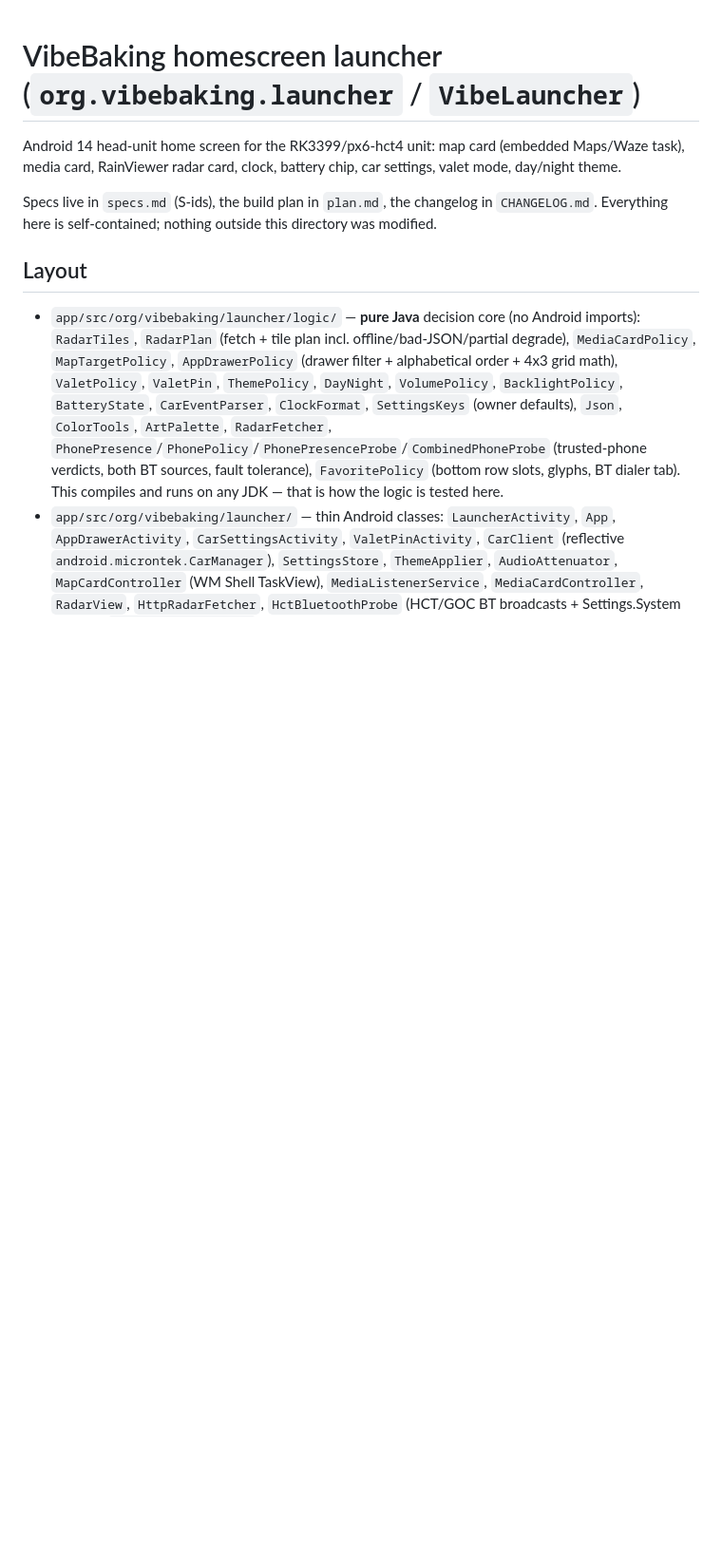
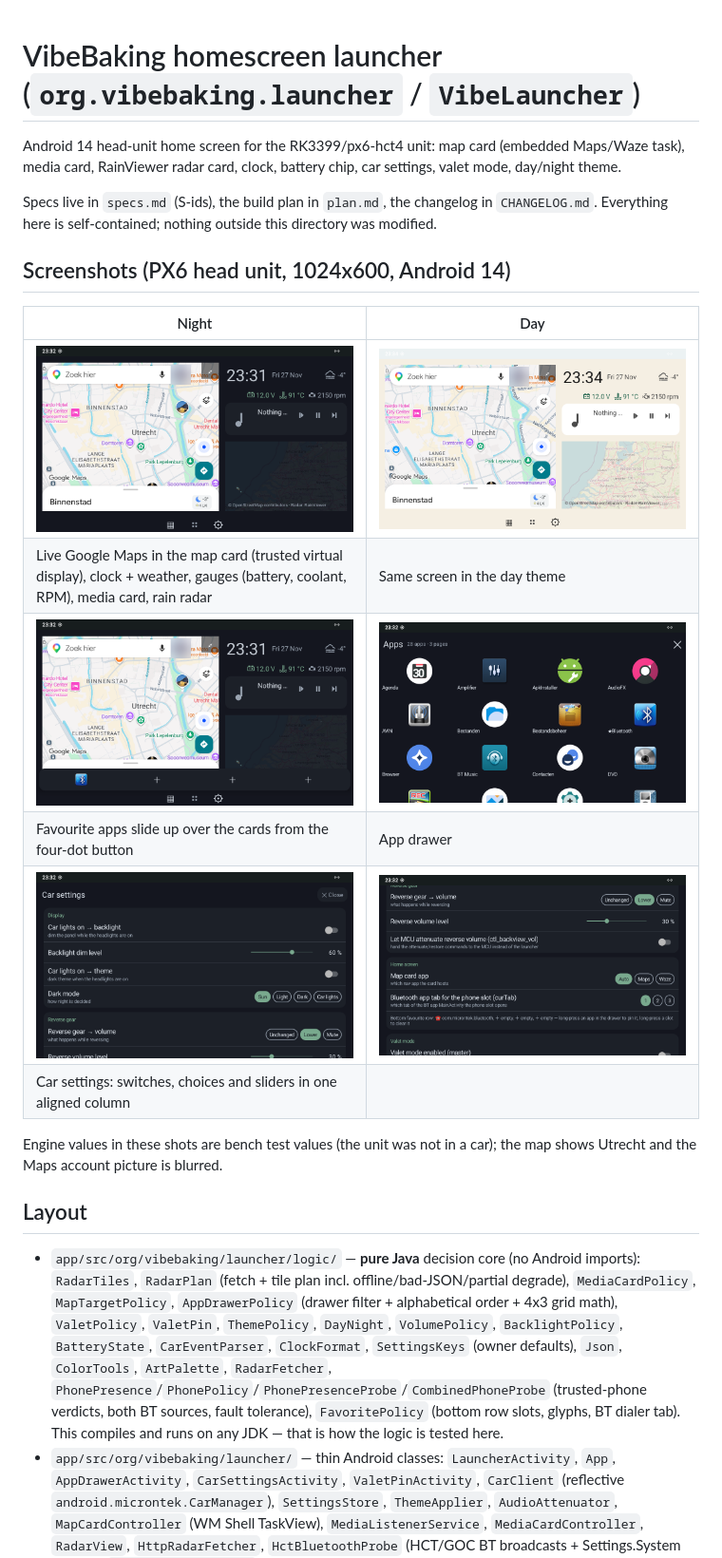
Before and after one commit to switchboy/VibeBakingFirmware, a Markdown page: homescreen/README.md, the part around the change. Shown at 95% size. GitHub-like rendering; pictures changed too: docs/screenshots/app-drawer.png (added), docs/screenshots/favourites.png (added), docs/screenshots/home-day.png (added); blank space fills up the shorter version.

Commit message:
Launcher screenshots for the repo (night/day home, favourites, drawer, settings); Maps avatar blurred, map on a neutral location

```diff
--- a/homescreen/README.md
+++ b/homescreen/README.md
@@ -5,6 +5,21 @@ media card, RainViewer radar card, clock, battery chip, car settings, valet mode
 
 Specs live in `specs.md` (S-ids), the build plan in `plan.md`, the changelog in `CHANGELOG.md`.
 Everything here is self-contained; nothing outside this directory was modified.
+
+
+## Screenshots (PX6 head unit, 1024x600, Android 14)
+
+| Night | Day |
+|---|---|
+| ![Home screen, night](../docs/screenshots/home-night.png) | ![Home screen, day](../docs/screenshots/home-day.png) |
+| Live Google Maps in the map card (trusted virtual display), clock + weather, gauges (battery, coolant, RPM), media card, rain radar | Same screen in the day theme |
+| ![Favourites overlay](../docs/screenshots/favourites.png) | ![App drawer](../docs/screenshots/app-drawer.png) |
+| Favourite apps slide up over the cards from the four-dot button | App drawer |
+| ![Car settings](../docs/screenshots/settings.png) | ![Car settings, continued](../docs/screenshots/settings-2.png) |
+| Car settings: switches, choices and sliders in one aligned column | |
+
+Engine values in these shots are bench test values (the unit was not in a car); the map shows Utrecht and the
+Maps account picture is blurred.
 
 ## Layout
 - `app/src/org/vibebaking/launcher/logic/` — **pure Java** decision core (no Android imports):
```
